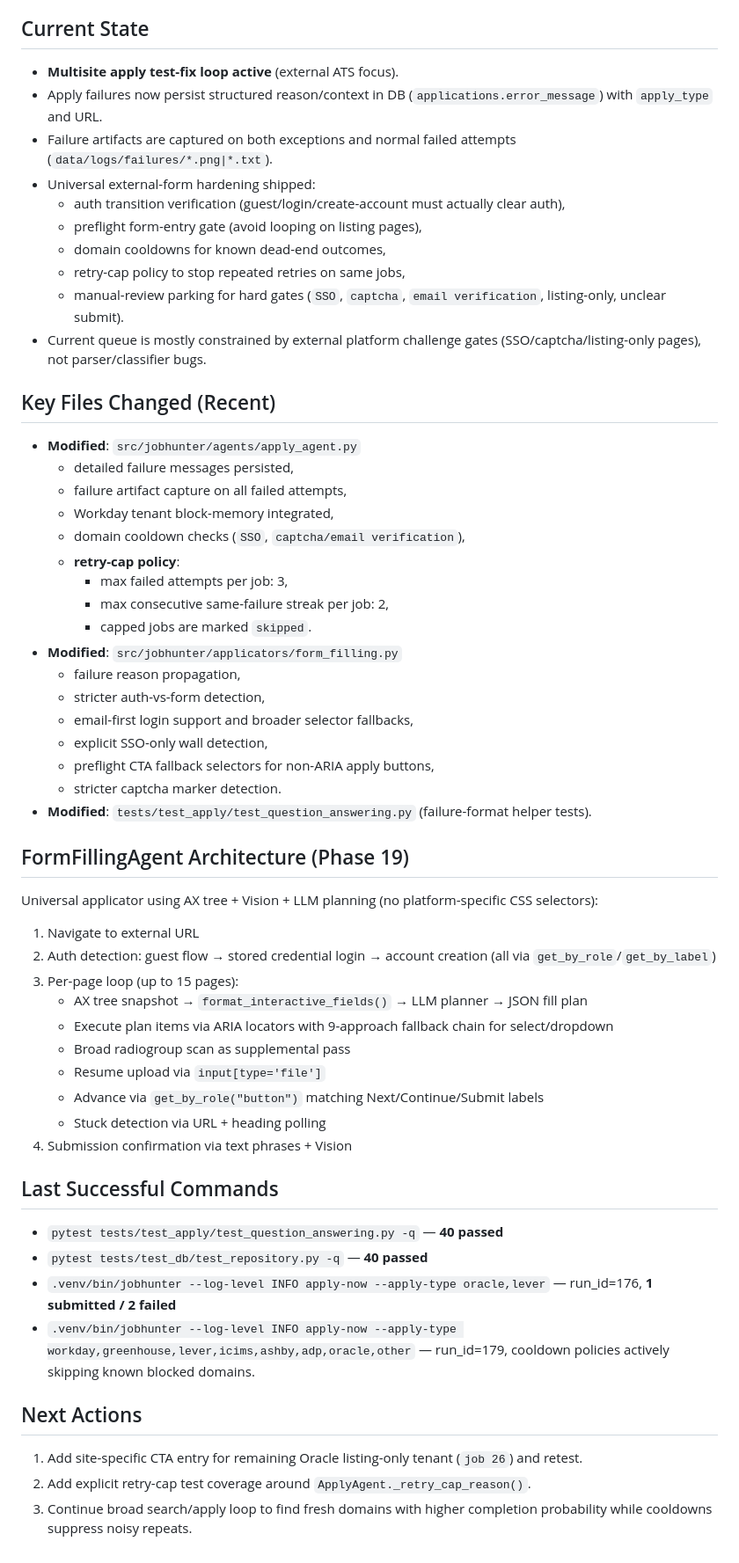
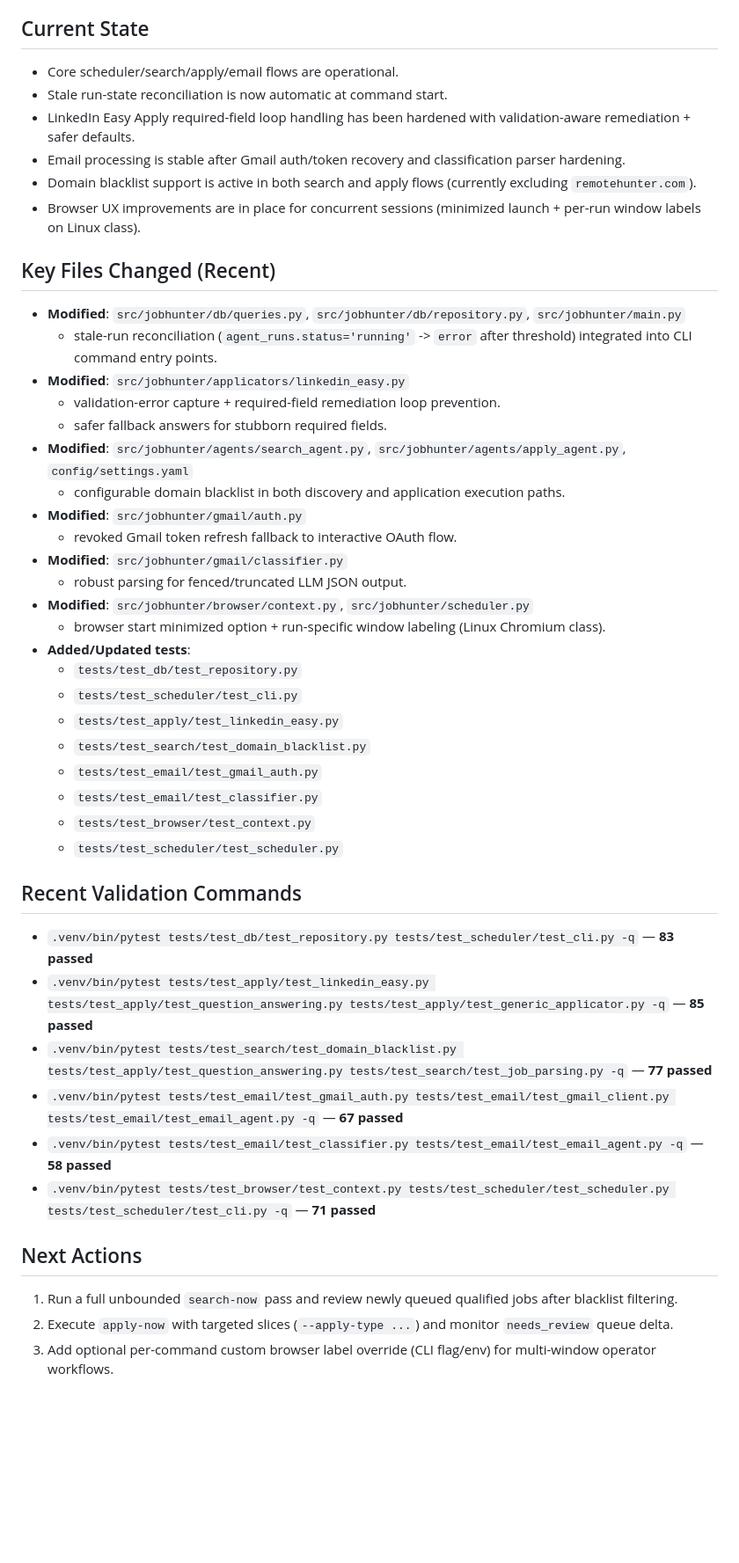
Before and after one commit to rubix1138/jobhunter, a Markdown page: STATUS.md, the part around one of its changes. Shown at 88% size. Drawn GitHub-style; blank space fills up the shorter version.

Commit message:
docs: add GitHub README and refresh project status

```diff
--- a/STATUS.md
+++ b/STATUS.md
@@ -4,60 +4,49 @@ Last updated: 2026-03-01
 
 ## Current State
 
-- **Multisite apply test-fix loop active** (external ATS focus).
-- Apply failures now persist structured reason/context in DB (`applications.error_message`) with `apply_type` and URL.
-- Failure artifacts are captured on both exceptions and normal failed attempts (`data/logs/failures/*.png|*.txt`).
-- Universal external-form hardening shipped:
-  - auth transition verification (guest/login/create-account must actually clear auth),
-  - preflight form-entry gate (avoid looping on listing pages),
-  - domain cooldowns for known dead-end outcomes,
-  - retry-cap policy to stop repeated retries on same jobs,
-  - manual-review parking for hard gates (`SSO`, `captcha`, `email verification`, listing-only, unclear submit).
-- Current queue is mostly constrained by external platform challenge gates (SSO/captcha/listing-only pages), not parser/classifier bugs.
+- Core scheduler/search/apply/email flows are operational.
+- Stale run-state reconciliation is now automatic at command start.
+- LinkedIn Easy Apply required-field loop handling has been hardened with validation-aware remediation + safer defaults.
+- Email processing is stable after Gmail auth/token recovery and classification parser hardening.
+- Domain blacklist support is active in both search and apply flows (currently excluding `remotehunter.com`).
+- Browser UX improvements are in place for concurrent sessions (minimized launch + per-run window labels on Linux class).
 
 ## Key Files Changed (Recent)
 
-- **Modified**: `src/jobhunter/agents/apply_agent.py`
-  - detailed failure messages persisted,
-  - failure artifact capture on all failed attempts,
-  - Workday tenant block-memory integrated,
-  - domain cooldown checks (`SSO`, `captcha/email verification`),
-  - **retry-cap policy**:
-    - max failed attempts per job: 3,
-    - max consecutive same-failure streak per job: 2,
-    - capped jobs are marked `skipped`.
-- **Modified**: `src/jobhunter/applicators/form_filling.py`
-  - failure reason propagation,
-  - stricter auth-vs-form detection,
-  - email-first login support and broader selector fallbacks,
-  - explicit SSO-only wall detection,
-  - preflight CTA fallback selectors for non-ARIA apply buttons,
-  - stricter captcha marker detection.
-- **Modified**: `tests/test_apply/test_question_answering.py` (failure-format helper tests).
+- **Modified**: `src/jobhunter/db/queries.py`, `src/jobhunter/db/repository.py`, `src/jobhunter/main.py`
+  - stale-run reconciliation (`agent_runs.status='running'` -> `error` after threshold) integrated into CLI command entry points.
+- **Modified**: `src/jobhunter/applicators/linkedin_easy.py`
+  - validation-error capture + required-field remediation loop prevention.
+  - safer fallback answers for stubborn required fields.
+- **Modified**: `src/jobhunter/agents/search_agent.py`, `src/jobhunter/agents/apply_agent.py`, `config/settings.yaml`
+  - configurable domain blacklist in both discovery and application execution paths.
+- **Modified**: `src/jobhunter/gmail/auth.py`
+  - revoked Gmail token refresh fallback to interactive OAuth flow.
+- **Modified**: `src/jobhunter/gmail/classifier.py`
+  - robust parsing for fenced/truncated LLM JSON output.
+- **Modified**: `src/jobhunter/browser/context.py`, `src/jobhunter/scheduler.py`
+  - browser start minimized option + run-specific window labeling (Linux Chromium class).
+- **Added/Updated tests**:
+  - `tests/test_db/test_repository.py`
+  - `tests/test_scheduler/test_cli.py`
+  - `tests/test_apply/test_linkedin_easy.py`
+  - `tests/test_search/test_domain_blacklist.py`
+  - `tests/test_email/test_gmail_auth.py`
+  - `tests/test_email/test_classifier.py`
+  - `tests/test_browser/test_context.py`
+  - `tests/test_scheduler/test_scheduler.py`
 
-## FormFillingAgent Architecture (Phase 19)
+## Recent Validation Commands
 
-Universal applicator using AX tree + Vision + LLM planning (no platform-specific CSS selectors):
-1. Navigate to external URL
-2. Auth detection: guest flow → stored credential login → account creation (all via `get_by_role`/`get_by_label`)
-3. Per-page loop (up to 15 pages):
-   - AX tree snapshot → `format_interactive_fields()` → LLM planner → JSON fill plan
-   - Execute plan items via ARIA locators with 9-approach fallback chain for select/dropdown
-   - Broad radiogroup scan as supplemental pass
-   - Resume upload via `input[type='file']`
-   - Advance via `get_by_role("button")` matching Next/Continue/Submit labels
-   - Stuck detection via URL + heading polling
-4. Submission confirmation via text phrases + Vision
-
-## Last Successful Commands
-
-- `pytest tests/test_apply/test_question_answering.py -q` — **40 passed**
-- `pytest tests/test_db/test_repository.py -q` — **40 passed**
-- `.venv/bin/jobhunter --log-level INFO apply-now --apply-type oracle,lever` — run_id=176, **1 submitted / 2 failed**
-- `.venv/bin/jobhunter --log-level INFO apply-now --apply-type workday,greenhouse,lever,icims,ashby,adp,oracle,other` — run_id=179, cooldown policies actively skipping known blocked domains.
+- `.venv/bin/pytest tests/test_db/test_repository.py tests/test_scheduler/test_cli.py -q` — **83 passed**
+- `.venv/bin/pytest tests/test_apply/test_linkedin_easy.py tests/test_apply/test_question_answering.py tests/test_apply/test_generic_applicator.py -q` — **85 passed**
+- `.venv/bin/pytest tests/test_search/test_domain_blacklist.py tests/test_apply/test_question_answering.py tests/test_search/test_job_parsing.py -q` — **77 passed**
+- `.venv/bin/pytest tests/test_email/test_gmail_auth.py tests/test_email/test_gmail_client.py tests/test_email/test_email_agent.py -q` — **67 passed**
+- `.venv/bin/pytest tests/test_email/test_classifier.py tests/test_email/test_email_agent.py -q` — **58 passed**
+- `.venv/bin/pytest tests/test_browser/test_context.py tests/test_scheduler/test_scheduler.py tests/test_scheduler/test_cli.py -q` — **71 passed**
 
 ## Next Actions
 
-1. Add site-specific CTA entry for remaining Oracle listing-only tenant (`job 26`) and retest.
-2. Add explicit retry-cap test coverage around `ApplyAgent._retry_cap_reason()`.
-3. Continue broad search/apply loop to find fresh domains with higher completion probability while cooldowns suppress noisy repeats.
+1. Run a full unbounded `search-now` pass and review newly queued qualified jobs after blacklist filtering.
+2. Execute `apply-now` with targeted slices (`--apply-type ...`) and monitor `needs_review` queue delta.
+3. Add optional per-command custom browser label override (CLI flag/env) for multi-window operator workflows.
```
Also changed, not shown: other parts of STATUS.md (+1 -1 lines), README.md (added, +122 -0 lines).
